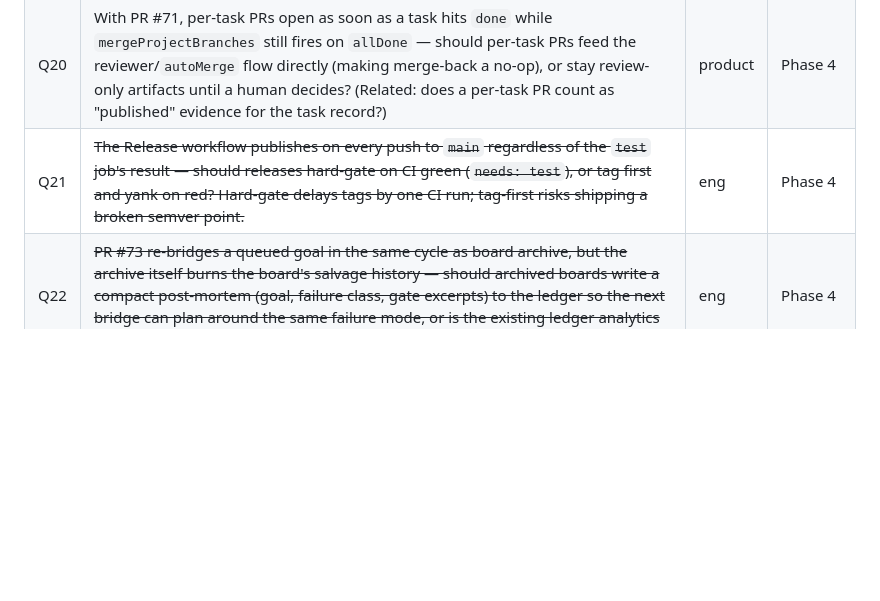
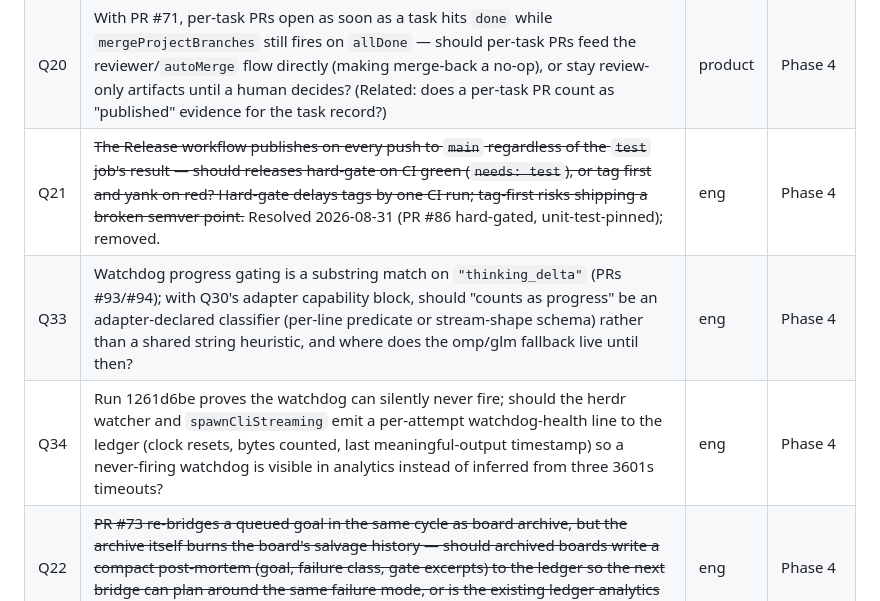
Before and after one commit to FreePeak/devagent, a Markdown page: docs/PRD.md, the part around one of its changes. GitHub-like rendering; blank space fills up the shorter version.

```diff
--- a/docs/PRD.md
+++ b/docs/PRD.md
@@ -748,7 +762,9 @@ Webhook-triggered runs with HMAC verification and dedup, run dashboard/status co
 | Q18 | The 08-29 stuck board burned 3 salvage-instructed attempts on STRIDE wiring — should the executor refuse prompts above a size/complexity threshold (the salvage prompt was ~5 KB of step-by-step edits) and force a plan-split instead, or is dense prescriptive prompting the right shape and only the fail-signal capture (backlog item above) needs fixing? | eng | Phase 4 |
 | Q19 | `scripts/orchestrate-loop.sh` still carries PR #68's recovery logic only as an untracked-path script risk — PRs #67/#69 shipped within minutes of each other while the recovery fix lives in a tracked-but-shell-level layer; should stuck-board recovery move into `src/orchestrator/` (typed, tested) with the shell reduced to a thin caller, or stay in the script where iteration is cheaper? | eng | Phase 4 |
 | Q20 | With PR #71, per-task PRs open as soon as a task hits `done` while `mergeProjectBranches` still fires on `allDone` — should per-task PRs feed the reviewer/`autoMerge` flow directly (making merge-back a no-op), or stay review-only artifacts until a human decides? (Related: does a per-task PR count as "published" evidence for the task record?) | product | Phase 4 |
-| Q21 | ~~The Release workflow publishes on every push to `main` regardless of the `test` job's result — should releases hard-gate on CI green (`needs: test`), or tag first and yank on red? Hard-gate delays tags by one CI run; tag-first risks shipping a broken semver point.~~ | eng | Phase 4 |
+| Q21 | ~~The Release workflow publishes on every push to `main` regardless of the `test` job's result — should releases hard-gate on CI green (`needs: test`), or tag first and yank on red? Hard-gate delays tags by one CI run; tag-first risks shipping a broken semver point.~~ Resolved 2026-08-31 (PR #86 hard-gated, unit-test-pinned); removed. | eng | Phase 4 |
+| Q33 | Watchdog progress gating is a substring match on `"thinking_delta"` (PRs #93/#94); with Q30's adapter capability block, should "counts as progress" be an adapter-declared classifier (per-line predicate or stream-shape schema) rather than a shared string heuristic, and where does the omp/glm fallback live until then? | eng | Phase 4 |
+| Q34 | Run 1261d6be proves the watchdog can silently never fire; should the herdr watcher and `spawnCliStreaming` emit a per-attempt watchdog-health line to the ledger (clock resets, bytes counted, last meaningful-output timestamp) so a never-firing watchdog is visible in analytics instead of inferred from three 3601s timeouts? | eng | Phase 4 |
 | Q22 | ~~PR #73 re-bridges a queued goal in the same cycle as board archive, but the archive itself burns the board's salvage history — should archived boards write a compact post-mortem (goal, failure class, gate excerpts) to the ledger so the next bridge can plan around the same failure mode, or is the existing ledger analytics query surface enough?~~ | eng | Phase 4 |
 | Q23 | PR #77's herdr-sweep trusts the session name alone; if the sweep ever gains an `--all` mode, what stops it from killing a user-attached interactive claude pane that happens to sit in an automation-spawned session (2026-08-26 mass-kill class)? Require per-pane agent-state verification plus a managed-settings-style deny toggle, or keep `--all` out of scope permanently? | product | Phase 4 |
 | Q24 | Per-task PRs (PR #71) plus the auto-tag release workflow (PR #75) mean a fully-merged board can produce several PRs and a release in one cycle — should the ledger record release/tag events as first-class outcomes (so per-loop spend-to-shipped-artifact math counts a release), or stay PR-URL-only? | eng | Phase 4 |
```
Also changed, not shown: other parts of docs/PRD.md (+24 -8 lines).
